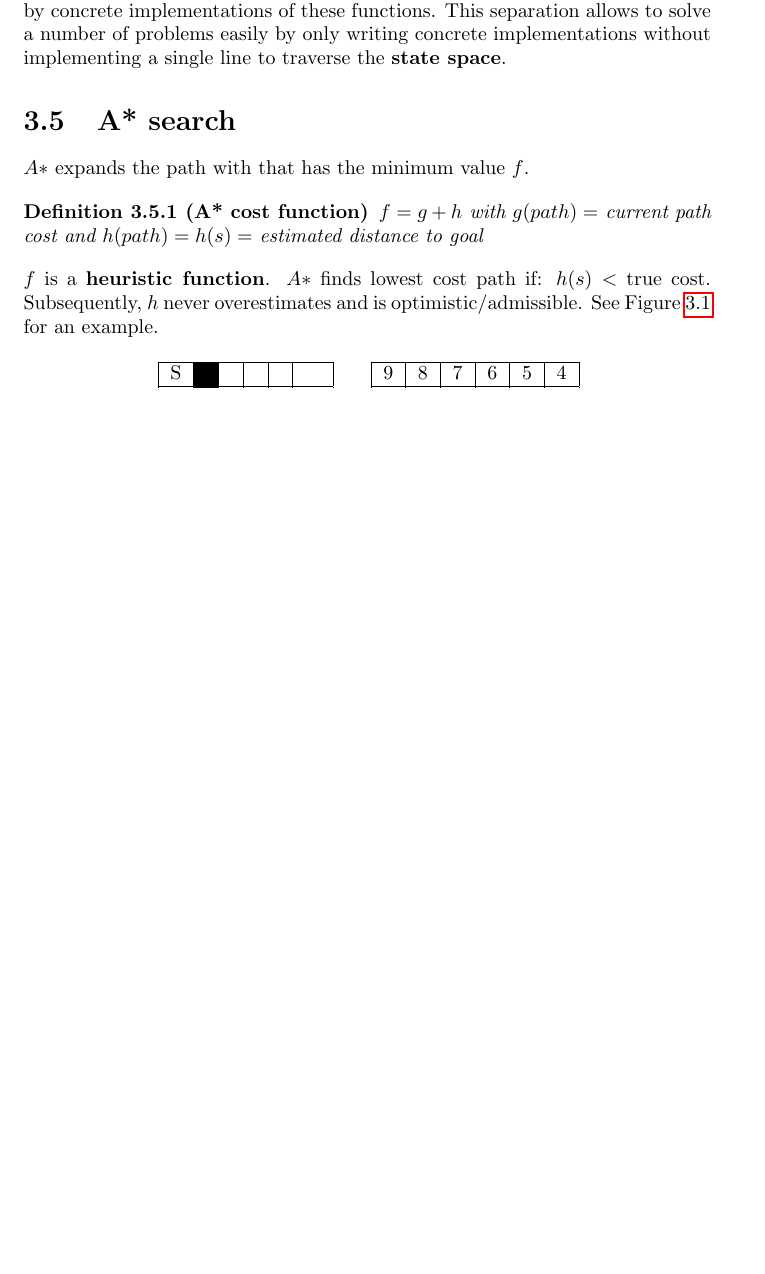
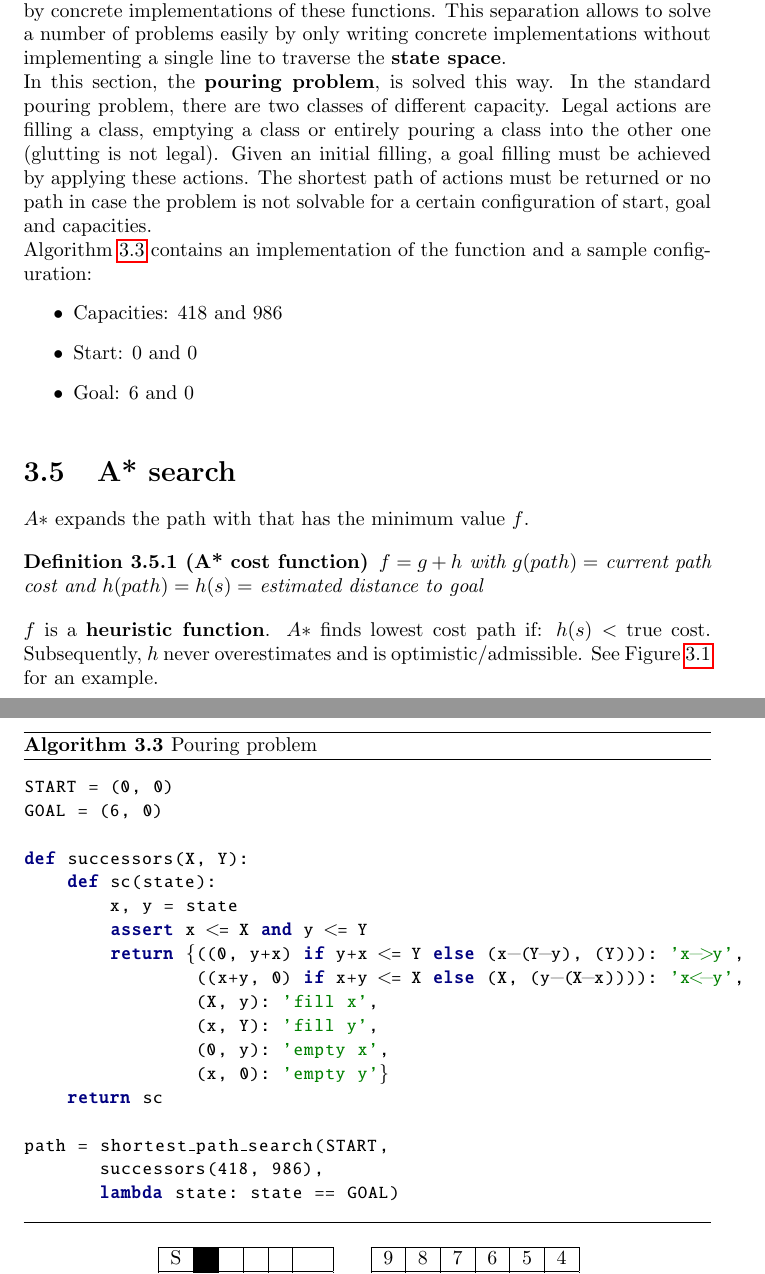
Before and after one commit to karimif/ai_notes, a LaTeX thesis (notes.tex): part of page 18 of 71 before the commit and two parts of pages 18 and 20 of 71 after it, the two joined at a grey line, cut so that both start at the same text, the shorter picture padded with empty space. Compiled offline with pdfLaTeX.

Commit message:
New pouring problem example

```diff
--- a/notes.tex
+++ b/notes.tex
@@ -802,6 +802,45 @@ def add_to_frontier(frontier, path):
 \section{Applying generalized search to problem solving}
 The previously discussed implementations of shortest path and lowest cost are abstract as the determination of successors, actions, costs and goals are done by concrete implementations of these functions.
 This separation allows to solve a number of problems easily by only writing concrete implementations without implementing a single line to traverse the {\bf state space}.
+\\
+In this section, the {\bf pouring problem}, is solved this way. In the standard pouring problem, there are two classes of different capacity.
+Legal actions are filling a class, emptying a class or entirely pouring a class into the other one (glutting is not legal).
+Given an initial filling, a goal filling must be achieved by applying these actions.
+The shortest path of actions must be returned or no path in case the problem is not solvable for a certain configuration of start, goal and capacities.
+\\
+Algorithm~\ref{python:pouringproblem} contains an implementation of the function and a sample configuration:
+\begin{itemize}
+\item Capacities: $418$ and $986$
+\item Start: $0$ and $0$
+\item Goal: $6$ and $0$
+\end{itemize}
+
+
+\begin{algorithm}
+\caption{Pouring problem}
+\label{python:pouringproblem}
+\begin{python}
+START = (0, 0)
+GOAL = (6, 0)
+
+def successors(X, Y):
+    def sc(state):
+        x, y = state
+        assert x <= X and y <= Y
+        return {((0, y+x) if y+x <= Y else (x-(Y-y), (Y))): 'x->y',
+                ((x+y, 0) if x+y <= X else (X, (y-(X-x)))): 'x<-y',
+                (X, y): 'fill x',
+                (x, Y): 'fill y',
+                (0, y): 'empty x',
+                (x, 0): 'empty y'}
+    return sc
+
+path = shortest_path_search(START,
+       successors(418, 986),
+       lambda state: state == GOAL)
+\end{python}
+\end{algorithm}
+
 
 
 \section{A* search}
```
